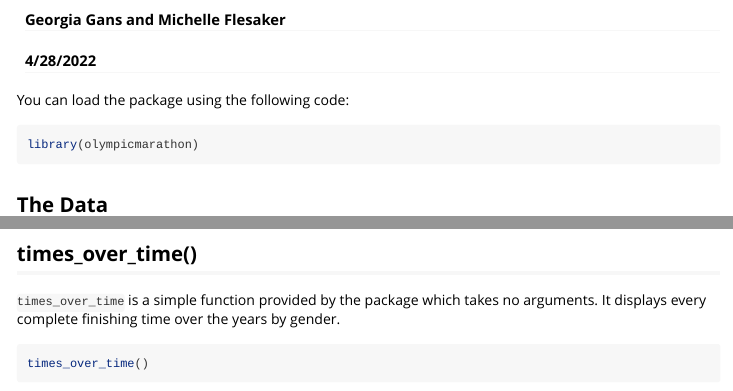
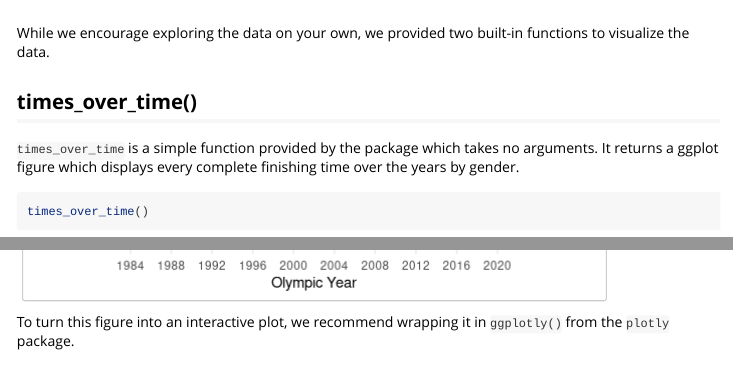
Before and after one commit to mflesaker/olympicmarathon, an R Markdown document (vignettes/olympicmarathon_vignette.Rmd): the page in a window 1100 px wide, from 70 px down before the commit and from 1620 px down after it, and a second part further down, joined at a grey line. Rendered offline with R 4.5, knitr and Pandoc, with nearby package versions; code that draws random numbers runs with fixed seeds of ours; common packages that the code uses without loading them are loaded.

Commit message:
finish vignette

````diff
--- a/vignettes/olympicmarathon_vignette.Rmd
+++ b/vignettes/olympicmarathon_vignette.Rmd
@@ -69,8 +69,10 @@ While we encourage exploring the data on your own, we provided two built-in func
 
 ## times_over_time()
 
-`times_over_time` is a simple function provided by the package which takes no arguments. It displays every complete finishing time over the years by gender.
+`times_over_time` is a simple function provided by the package which takes no arguments. It returns a ggplot figure which displays every complete finishing time over the years by gender.
 
 ```{r}
 times_over_time()
 ```
+
+To turn this figure into an interactive plot, we recommend wrapping it in `ggplotly()` from the `plotly` package.
````
